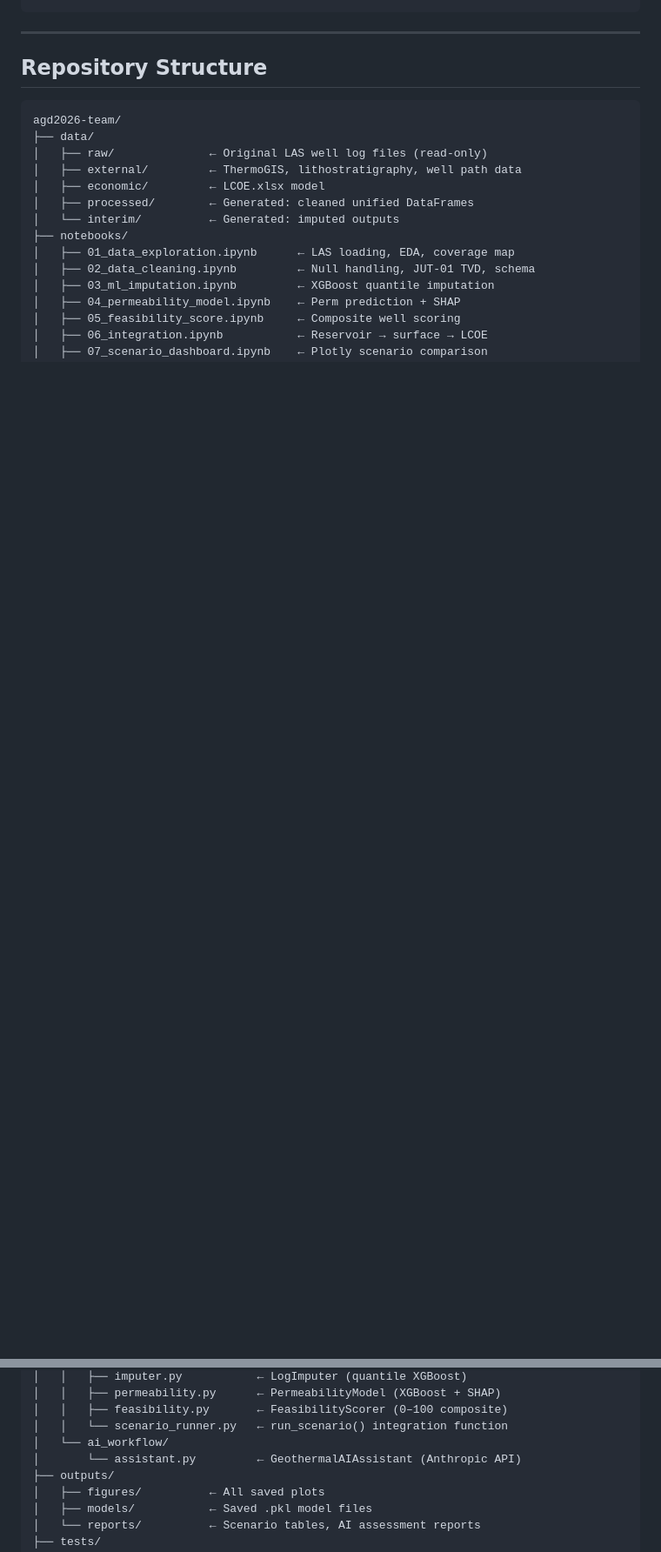
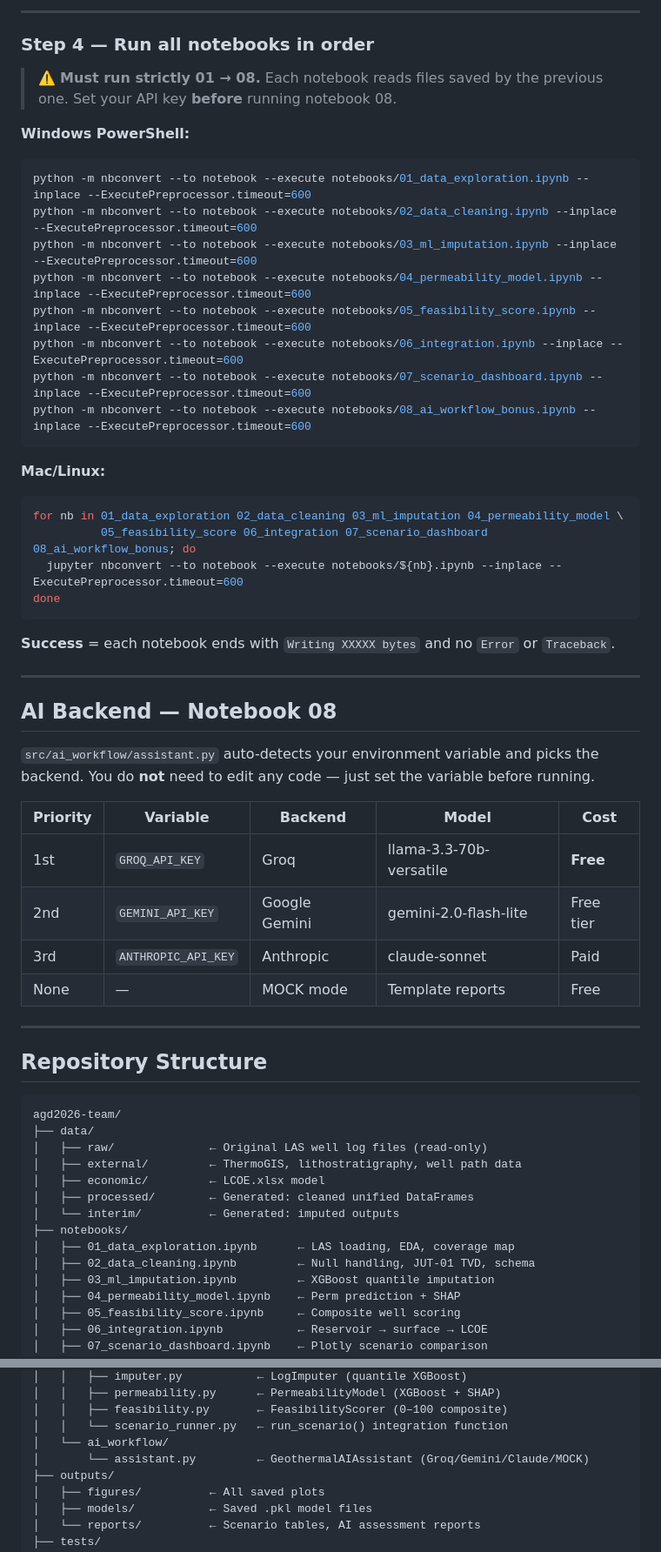
Before and after one commit to NimahMasuud/agd2026-geothermal-ai, a Markdown page: README.md, 2 parts joined by grey strips. Shown at 87% size. GitHub-like rendering; blank space fills up the shorter version.

````diff
--- a/README.md
+++ b/README.md
@@ -36,3 +90,45 @@ jupyter notebook notebooks/
+---
+
+### Step 4 — Run all notebooks in order
+
+> ⚠️ **Must run strictly 01 → 08.** Each notebook reads files saved by the previous one.
+> Set your API key **before** running notebook 08.
+
+**Windows PowerShell:**
+```powershell
+python -m nbconvert --to notebook --execute notebooks/01_data_exploration.ipynb --inplace --ExecutePreprocessor.timeout=600
+python -m nbconvert --to notebook --execute notebooks/02_data_cleaning.ipynb --inplace --ExecutePreprocessor.timeout=600
+python -m nbconvert --to notebook --execute notebooks/03_ml_imputation.ipynb --inplace --ExecutePreprocessor.timeout=600
+python -m nbconvert --to notebook --execute notebooks/04_permeability_model.ipynb --inplace --ExecutePreprocessor.timeout=600
+python -m nbconvert --to notebook --execute notebooks/05_feasibility_score.ipynb --inplace --ExecutePreprocessor.timeout=600
+python -m nbconvert --to notebook --execute notebooks/06_integration.ipynb --inplace --ExecutePreprocessor.timeout=600
+python -m nbconvert --to notebook --execute notebooks/07_scenario_dashboard.ipynb --inplace --ExecutePreprocessor.timeout=600
+python -m nbconvert --to notebook --execute notebooks/08_ai_workflow_bonus.ipynb --inplace --ExecutePreprocessor.timeout=600
+```
+
+**Mac/Linux:**
+```bash
+for nb in 01_data_exploration 02_data_cleaning 03_ml_imputation 04_permeability_model \
+          05_feasibility_score 06_integration 07_scenario_dashboard 08_ai_workflow_bonus; do
+  jupyter nbconvert --to notebook --execute notebooks/${nb}.ipynb --inplace --ExecutePreprocessor.timeout=600
+done
+```
+
+ **Success** = each notebook ends with `Writing XXXXX bytes` and no `Error` or `Traceback`.
+
+---
+
+## AI Backend — Notebook 08
+
+`src/ai_workflow/assistant.py` auto-detects your environment variable and picks the backend.
+You do **not** need to edit any code — just set the variable before running.
+
+| Priority | Variable | Backend | Model | Cost |
+|----------|----------|---------|-------|------|
+| 1st | `GROQ_API_KEY` | Groq | llama-3.3-70b-versatile | **Free** |
+| 2nd | `GEMINI_API_KEY` | Google Gemini | gemini-2.0-flash-lite | Free tier |
+| 3rd | `ANTHROPIC_API_KEY` | Anthropic | claude-sonnet | Paid |
+| None | — | MOCK mode | Template reports | Free |
 
 ---
 
@@ -66,7 +162,7 @@ agd2026-team/
 │   │   ├── feasibility.py       ← FeasibilityScorer (0–100 composite)
 │   │   └── scenario_runner.py   ← run_scenario() integration function
 │   └── ai_workflow/
-│       └── assistant.py         ← GeothermalAIAssistant (Anthropic API)
+│       └── assistant.py         ← GeothermalAIAssistant (Groq/Gemini/Claude/MOCK)
 ├── outputs/
 │   ├── figures/          ← All saved plots
 │   ├── models/           ← Saved .pkl model files
````
Also changed, not shown: other parts of README.md (+98 -44 lines).
